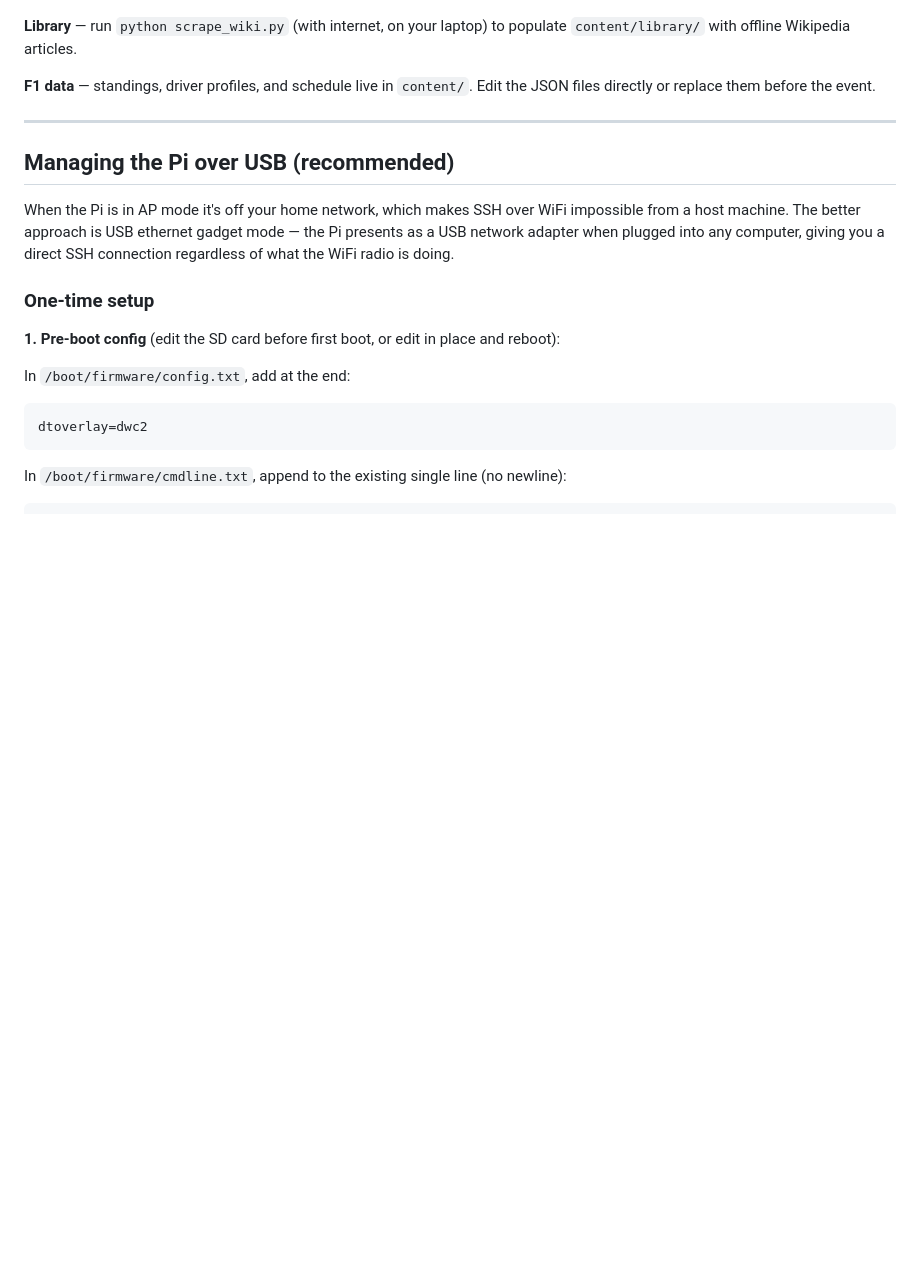
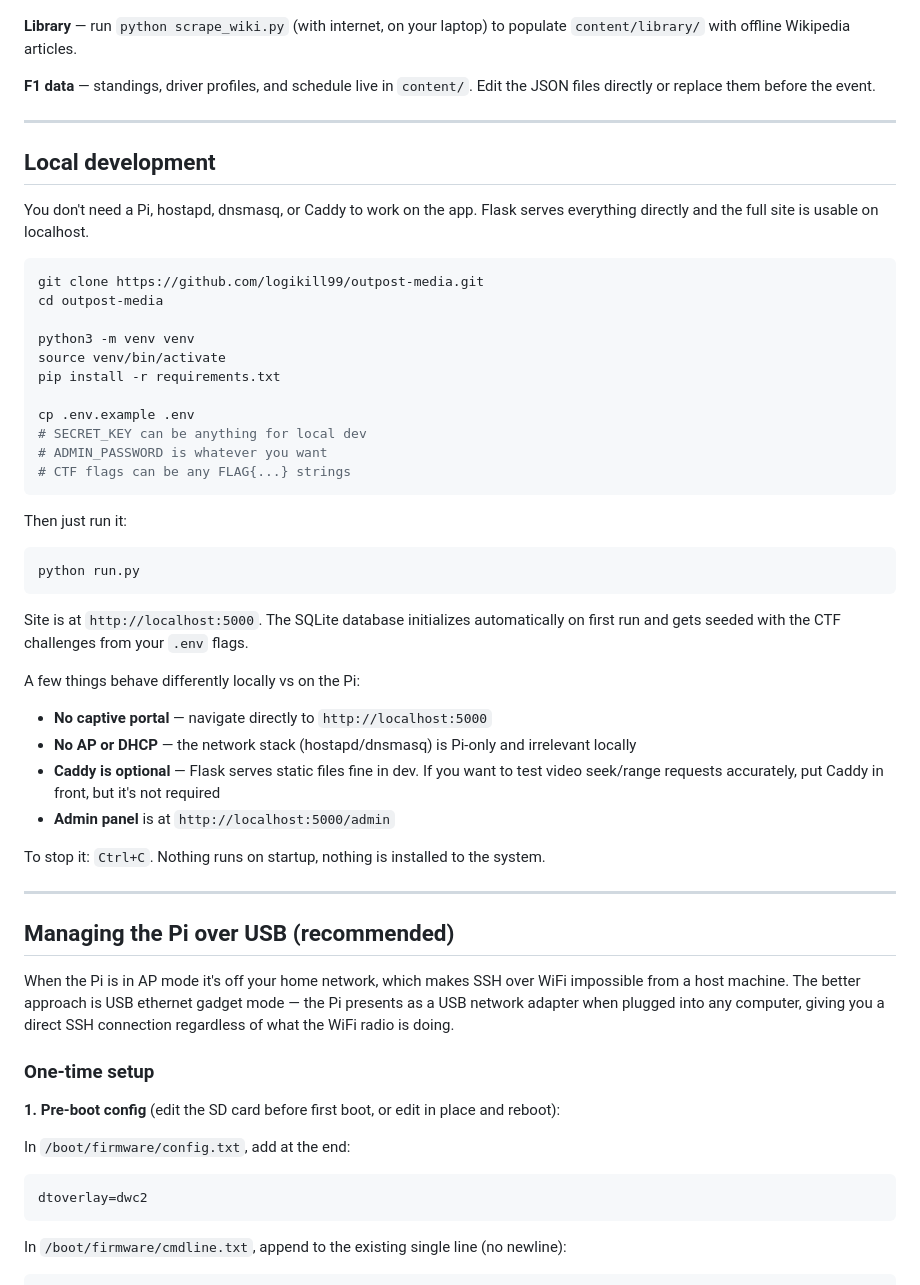
Before and after one commit to logikill99/outpost-media, a Markdown page: README.md, the part around the change. GitHub-like rendering; blank space fills up the shorter version.

Commit message:
docs: add local development instructions

````diff
--- a/README.md
+++ b/README.md
@@ -47,6 +47,42 @@ ffmpeg -i input.mkv -vf scale=1280:720 -c:v libx264 -preset slow -crf 23 \
 **Library** — run `python scrape_wiki.py` (with internet, on your laptop) to populate `content/library/` with offline Wikipedia articles.
 
 **F1 data** — standings, driver profiles, and schedule live in `content/`. Edit the JSON files directly or replace them before the event.
+
+---
+
+## Local development
+
+You don't need a Pi, hostapd, dnsmasq, or Caddy to work on the app. Flask serves everything directly and the full site is usable on localhost.
+
+```bash
+git clone https://github.com/logikill99/outpost-media.git
+cd outpost-media
+
+python3 -m venv venv
+source venv/bin/activate
+pip install -r requirements.txt
+
+cp .env.example .env
+# SECRET_KEY can be anything for local dev
+# ADMIN_PASSWORD is whatever you want
+# CTF flags can be any FLAG{...} strings
+```
+
+Then just run it:
+
+```bash
+python run.py
+```
+
+Site is at `http://localhost:5000`. The SQLite database initializes automatically on first run and gets seeded with the CTF challenges from your `.env` flags.
+
+A few things behave differently locally vs on the Pi:
+- **No captive portal** — navigate directly to `http://localhost:5000`
+- **No AP or DHCP** — the network stack (hostapd/dnsmasq) is Pi-only and irrelevant locally
+- **Caddy is optional** — Flask serves static files fine in dev. If you want to test video seek/range requests accurately, put Caddy in front, but it's not required
+- **Admin panel** is at `http://localhost:5000/admin`
+
+To stop it: `Ctrl+C`. Nothing runs on startup, nothing is installed to the system.
 
 ---
 
````
